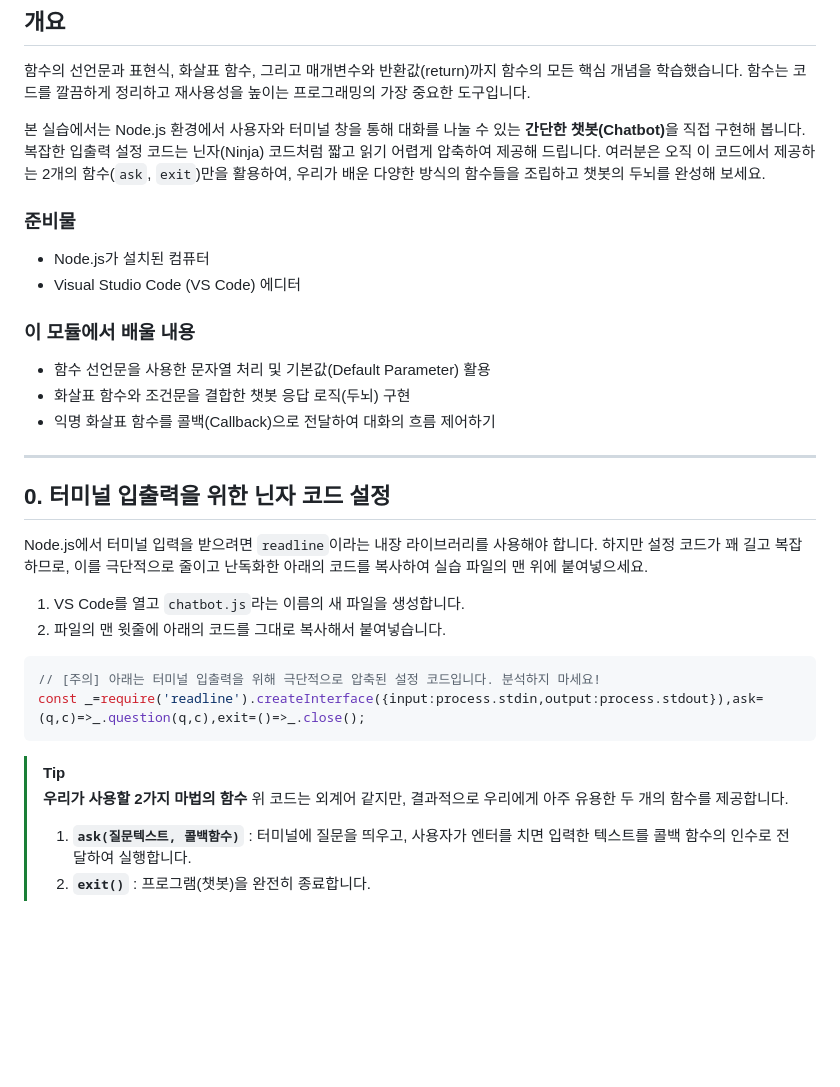
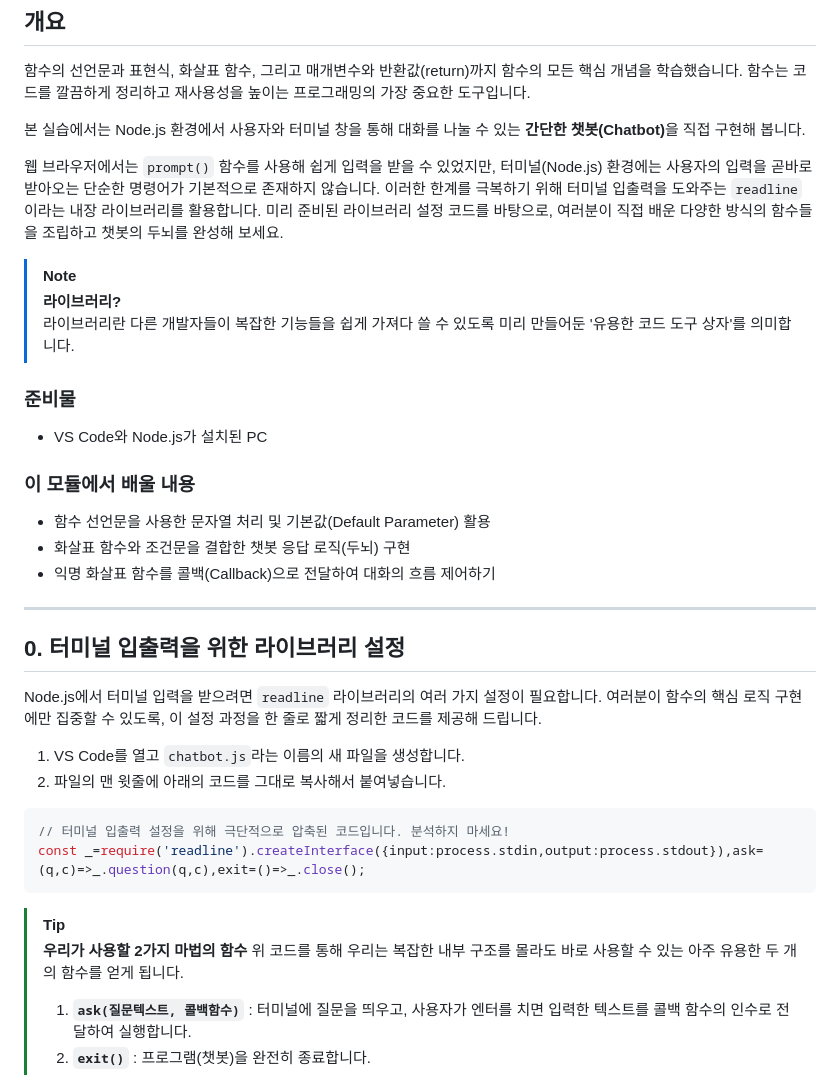
Before and after one commit to YeongGyu1110/JS-for-Beginners, a Markdown page: script/chapter05/05.md, the part around the change. GitHub-like rendering; blank space fills up the shorter version.

Commit message:
docs: 닌자 코드라는 표현을 사용하지 않도록 한다

````diff
--- a/script/chapter05/05.md
+++ b/script/chapter05/05.md
@@ -3,11 +3,19 @@
 ## 개요
 함수의 선언문과 표현식, 화살표 함수, 그리고 매개변수와 반환값(return)까지 함수의 모든 핵심 개념을 학습했습니다. 함수는 코드를 깔끔하게 정리하고 재사용성을 높이는 프로그래밍의 가장 중요한 도구입니다.
 
-본 실습에서는 Node.js 환경에서 사용자와 터미널 창을 통해 대화를 나눌 수 있는 <b>간단한 챗봇(Chatbot)</b>을 직접 구현해 봅니다. 복잡한 입출력 설정 코드는 닌자(Ninja) 코드처럼 짧고 읽기 어렵게 압축하여 제공해 드립니다. 여러분은 오직 이 코드에서 제공하는 2개의 함수(`ask`, `exit`)만을 활용하여, 우리가 배운 다양한 방식의 함수들을 조립하고 챗봇의 두뇌를 완성해 보세요.
+본 실습에서는 Node.js 환경에서 사용자와 터미널 창을 통해 대화를 나눌 수 있는 <b>간단한 챗봇(Chatbot)</b>을 직접 구현해 봅니다.
+
+웹 브라우저에서는 `prompt()` 함수를 사용해 쉽게 입력을 받을 수 있었지만, 터미널(Node.js) 환경에는 사용자의 입력을 곧바로 받아오는 단순한 명령어가 기본적으로 존재하지 않습니다.
+이러한 한계를 극복하기 위해 터미널 입출력을 도와주는 `readline`이라는 내장 라이브러리를 활용합니다.
+미리 준비된 라이브러리 설정 코드를 바탕으로, 여러분이 직접 배운 다양한 방식의 함수들을 조립하고 챗봇의 두뇌를 완성해 보세요.
+
+> [!NOTE]
+> **라이브러리?**\
+> 라이브러리란 다른 개발자들이 복잡한 기능들을 쉽게 가져다 쓸 수 있도록 미리 만들어둔 '유용한 코드 도구 상자'를 의미합니다.
+
 
 ### 준비물
-* Node.js가 설치된 컴퓨터
-* Visual Studio Code (VS Code) 에디터
+* VS Code와 Node.js가 설치된 PC
 
 ### 이 모듈에서 배울 내용
 * 함수 선언문을 사용한 문자열 처리 및 기본값(Default Parameter) 활용
@@ -16,21 +24,21 @@
 
 ---
 
-## 0. 터미널 입출력을 위한 닌자 코드 설정
+## 0. 터미널 입출력을 위한 라이브러리 설정
 
-Node.js에서 터미널 입력을 받으려면 `readline`이라는 내장 라이브러리를 사용해야 합니다. 하지만 설정 코드가 꽤 길고 복잡하므로, 이를 극단적으로 줄이고 난독화한 아래의 코드를 복사하여 실습 파일의 맨 위에 붙여넣으세요.
+Node.js에서 터미널 입력을 받으려면 `readline` 라이브러리의 여러 가지 설정이 필요합니다. 여러분이 함수의 핵심 로직 구현에만 집중할 수 있도록, 이 설정 과정을 한 줄로 짧게 정리한 코드를 제공해 드립니다.
 
 1. VS Code를 열고 `chatbot.js`라는 이름의 새 파일을 생성합니다.
 2. 파일의 맨 윗줄에 아래의 코드를 그대로 복사해서 붙여넣습니다.
 
 ```javascript
-// [주의] 아래는 터미널 입출력을 위해 극단적으로 압축된 설정 코드입니다. 분석하지 마세요!
+// 터미널 입출력 설정을 위해 극단적으로 압축된 코드입니다. 분석하지 마세요!
 const _=require('readline').createInterface({input:process.stdin,output:process.stdout}),ask=(q,c)=>_.question(q,c),exit=()=>_.close();
 ```
 
 > [!TIP]
 > **우리가 사용할 2가지 마법의 함수**
-> 위 코드는 외계어 같지만, 결과적으로 우리에게 아주 유용한 두 개의 함수를 제공합니다.
+> 위 코드를 통해 우리는 복잡한 내부 구조를 몰라도 바로 사용할 수 있는 아주 유용한 두 개의 함수를 얻게 됩니다.
 > 1. **`ask(질문텍스트, 콜백함수)`** : 터미널에 질문을 띄우고, 사용자가 엔터를 치면 입력한 텍스트를 콜백 함수의 인수로 전달하여 실행합니다.
 > 2. **`exit()`** : 프로그램(챗봇)을 완전히 종료합니다.
 
````
